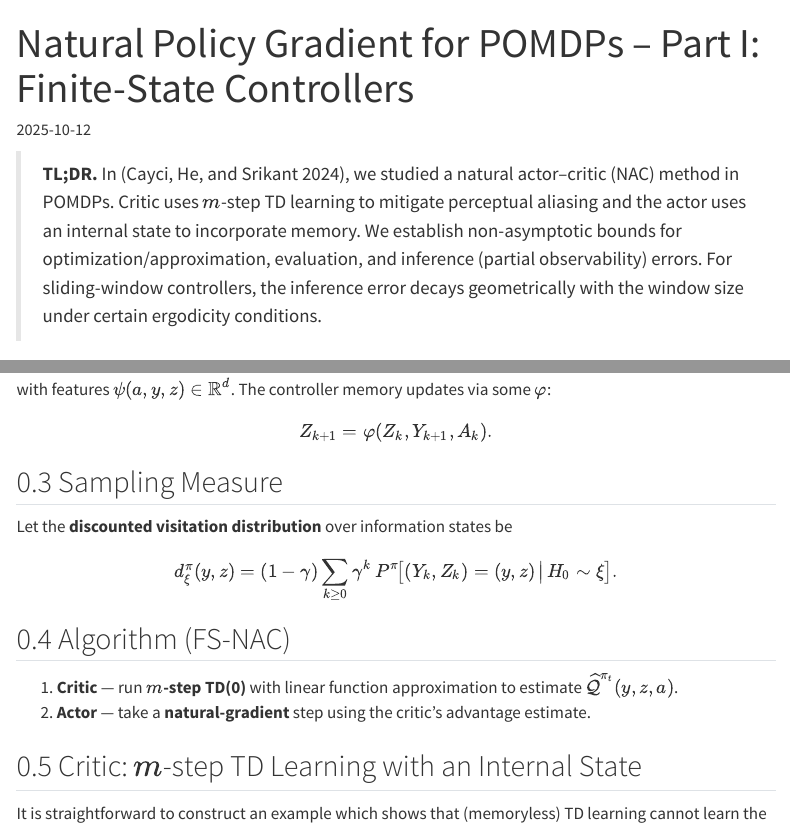
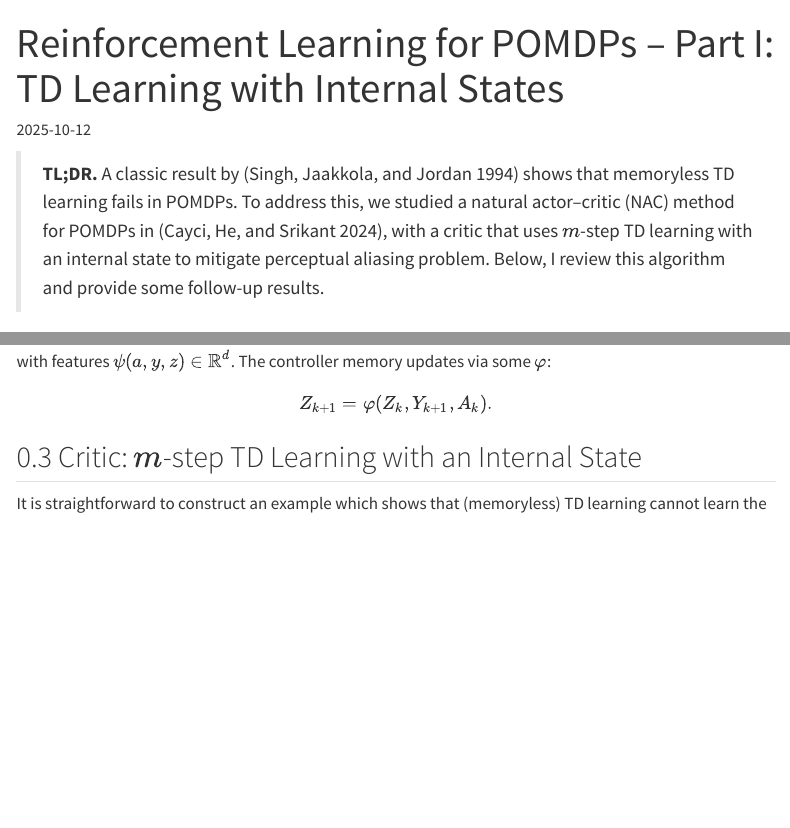
Before and after one commit to semihcayci/semihcayci.github.io, a Quarto document (posts/td-learning-for-pomdps.qmd): the page in a window 1100 px wide, from its top, and a second part further down, joined at a grey line. Rendered offline with R 4.5, knitr and Pandoc in place of Quarto, with nearby package versions; menus at the side of the page are left out.

Commit message:
Update and rename nac-for-pomdps.qmd to td-learning-for-pomdps.qmd

```diff
--- a/posts/nac-for-pomdps.qmd
+++ b/posts/td-learning-for-pomdps.qmd
@@ -1,13 +1,13 @@
 ---
-title: "Natural Policy Gradient for POMDPs – Part I: Finite-State Controllers"
+title: "Reinforcement Learning for POMDPs – Part I: TD Learning with Internal States"
 date: 2025-10-12
-description: "Natural actor–critic with finite-state controllers for POMDPs."
-categories: [reinforcement-learning, POMDP, actor-critic, theory]
+description: "How does multi-step TD learning with internal states mitigate partial observability?"
+categories: [reinforcement-learning, POMDP, temporal difference learning]
 toc: true
 draft: false
 ---
 
-> **TL;DR.** In [@cayci2024nac], we studied a natural actor–critic (NAC) method in POMDPs. Critic uses $m$-step TD learning to mitigate perceptual aliasing and the actor uses an internal state to incorporate memory. We establish non-asymptotic bounds for optimization/approximation, evaluation, and inference (partial observability) errors. For sliding-window controllers, the inference error decays geometrically with the window size under certain ergodicity conditions.
+> **TL;DR.** A classic result by [@singh1994learning] shows that memoryless TD learning fails in POMDPs. To address this, we studied a natural actor–critic (NAC) method for POMDPs in [@cayci2024nac], with a critic that uses $m$-step TD learning with an internal state to mitigate perceptual aliasing problem. Below, I review this algorithm and provide some follow-up results.
 
 ## Formal POMDP model
 
@@ -68,21 +68,6 @@ with features $\psi(a,y,z)\in\mathbb R^d$. The controller memory updates via som
 $$
 Z_{k+1}=\varphi(Z_k, Y_{k+1}, A_k).
 $$
-
-## Sampling Measure
-
-Let the **discounted visitation distribution** over information states be
-$$
-d^\pi_\xi(y,z)=(1-\gamma)\sum_{k\ge0}\gamma^k\,
-P^\pi\!\big[(Y_k,Z_k)=(y,z)\,\big|\,H_0\sim\xi\big].
-$$
-
-## Algorithm (FS-NAC)
-
-1. **Critic** — run **$m$-step TD(0)** with linear function approximation to estimate $\widehat{\mathcal Q}^{\pi_t}(y,z,a)$.
-2. **Actor** — take a **natural-gradient** step using the critic’s advantage estimate.
-
-
 
 ## Critic: $m$-step TD Learning with an Internal State
 
```
